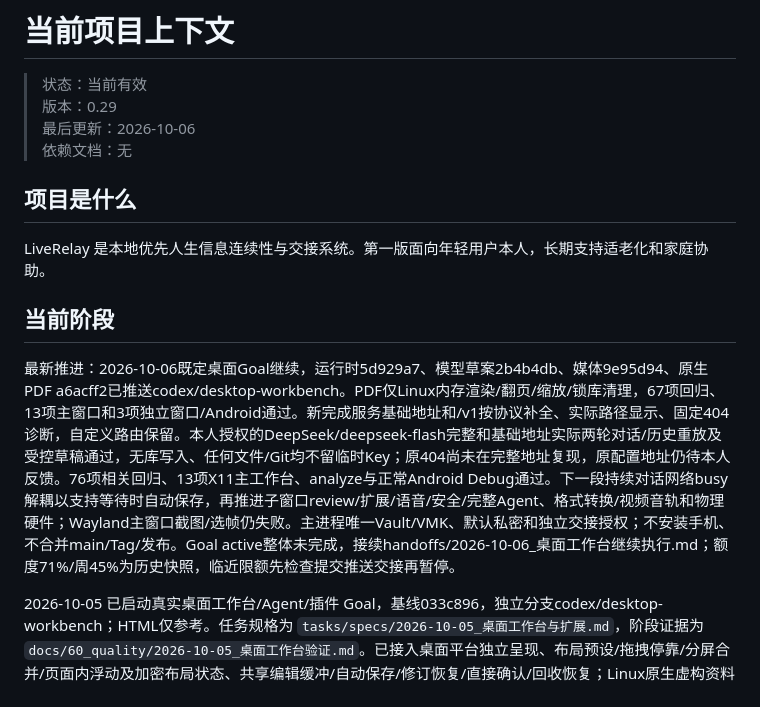
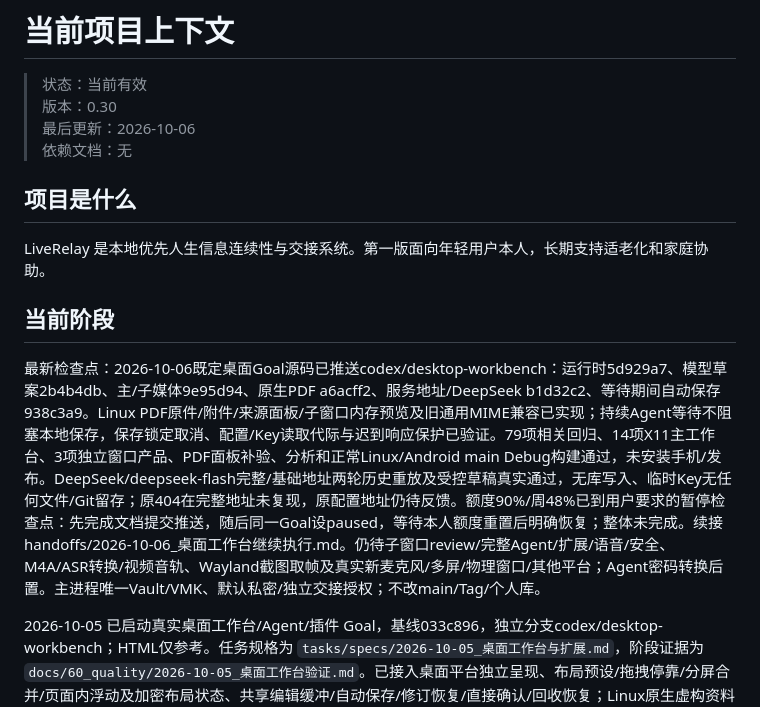
Before and after one commit to BA2F/LiveRelay, a Markdown page: memory/当前项目上下文.md, the part around the change. Rendered like a GitHub page.

Commit message:
docs: save verified desktop goal checkpoint and remaining acceptance work

```diff
--- a/memory/当前项目上下文.md
+++ b/memory/当前项目上下文.md
@@ -1,7 +1,7 @@
 # 当前项目上下文
 
 > 状态：当前有效\
-> 版本：0.29\
+> 版本：0.30\
 > 最后更新：2026-10-06\
 > 依赖文档：无
 
@@ -12,7 +12,7 @@ LiveRelay 是本地优先人生信息连续性与交接系统。第一版面向
 
 ## 当前阶段
 
-最新推进：2026-10-06既定桌面Goal继续，运行时5d929a7、模型草案2b4b4db、媒体9e95d94、原生PDF a6acff2已推送codex/desktop-workbench。PDF仅Linux内存渲染/翻页/缩放/锁库清理，67项回归、13项主窗口和3项独立窗口/Android通过。新完成服务基础地址和/v1按协议补全、实际路径显示、固定404诊断，自定义路由保留。本人授权的DeepSeek/deepseek-flash完整和基础地址实际两轮对话/历史重放及受控草稿通过，无库写入、任何文件/Git均不留临时Key；原404尚未在完整地址复现，原配置地址仍待本人反馈。76项相关回归、13项X11主工作台、analyze与正常Android Debug通过。下一段持续对话网络busy解耦以支持等待时自动保存，再推进子窗口review/扩展/语音/安全/完整Agent、格式转换/视频音轨和物理硬件；Wayland主窗口截图/选帧仍失败。主进程唯一Vault/VMK、默认私密和独立交接授权；不安装手机、不合并main/Tag/发布。Goal active整体未完成，接续handoffs/2026-10-06_桌面工作台继续执行.md；额度71%/周45%为历史快照，临近限额先检查提交推送交接再暂停。
+最新检查点：2026-10-06既定桌面Goal源码已推送codex/desktop-workbench：运行时5d929a7、模型草案2b4b4db、主/子媒体9e95d94、原生PDF a6acff2、服务地址/DeepSeek b1d32c2、等待期间自动保存938c3a9。Linux PDF原件/附件/来源面板/子窗口内存预览及旧通用MIME兼容已实现；持续Agent等待不阻塞本地保存，保存锁定取消、配置/Key读取代际与迟到响应保护已验证。79项相关回归、14项X11主工作台、3项独立窗口产品、PDF面板补验、分析和正常Linux/Android main Debug构建通过，未安装手机/发布。DeepSeek/deepseek-flash完整/基础地址两轮历史重放及受控草稿真实通过，无库写入、临时Key无任何文件/Git留存；原404在完整地址未复现，原配置地址仍待反馈。额度90%/周48%已到用户要求的暂停检查点：先完成文档提交推送，随后同一Goal设paused，等待本人额度重置后明确恢复；整体未完成。续接handoffs/2026-10-06_桌面工作台继续执行.md。仍待子窗口review/完整Agent/扩展/语音/安全、M4A/ASR转换/视频音轨、Wayland截图取帧及真实新麦克风/多屏/物理窗口/其他平台；Agent密码转换后置。主进程唯一Vault/VMK、默认私密/独立交接授权；不改main/Tag/个人库。
 
 2026-10-05 已启动真实桌面工作台/Agent/插件 Goal，基线033c896，独立分支codex/desktop-workbench；HTML仅参考。任务规格为 `tasks/specs/2026-10-05_桌面工作台与扩展.md`，阶段证据为 `docs/60_quality/2026-10-05_桌面工作台验证.md`。已接入桌面平台独立呈现、布局预设/拖拽停靠/分屏合并/页面内浮动及加密布局状态、共享编辑缓冲/自动保存/修订恢复/直接确认/回收恢复；Linux原生虚构资料验收通过。显式引用/反向引用与动态关系视图使用版本化加密localValues，保留schema v5/旧关系枚举；来源/收纳仍独立。来源引用管理/历史来源恢复/可选未共享原件回收及声明式扩展安装启停移除闭环已完成Linux原生验收；持续文本会话、可编辑建议/显式确认、加密会话重开、语音文字回填/独立存录音选项及可取消退出前保存已实现。Linux四项原生验收通过，AI为注入虚构提供方；真实上游与新波形硬件UI未验收。文字/图片/PDF附件与原生拖入处理、加密分块、建议类型/标签/推断及关联已存来源已实现；六项Linux原生通过。多AI服务/会话模型选择及独立远程ASR（multipart WAV、每次音频上传确认/取消/回填）已实现，Linux八项原生和49项回归、Android构建通过；Linux实际音视频播放/锁定清理、Chat WAV/MP3音频发送及视频四帧预览/确认外发已实现并通过单项原生验收；M4A转换/完整视频音轨仍待完成；建议收纳/引用/本人选择可见层级已实现；真正Linux OS子窗口已用独立Flutter呈现进程/私有IPC实现并验收共享编辑、关闭、锁库和布局恢复，子窗口媒体/扩展/语音/安全呈现及物理多显示器尚未完成，不能标Goal complete。五小时阶段检查已用82%；本人追加“继续，把当前额度用完”，已验收阶段先提交推送再继续附件等实现；后续已用至97%并进入保存检查点；2026-10-05本人明确“继续目标”，实际五小时窗口已重置为0%、周19%，Goal继续执行，不沿用旧额度快照；最终事实以交接/Git为准，未完成不标complete。移动导航与核心Header/VMK/恢复/交接不改。阶段提交与构建事实以Git及验证记录为准。
 
```
Also changed, not shown: handoffs/2026-10-06_桌面工作台继续执行.md (+18 -10 lines).
